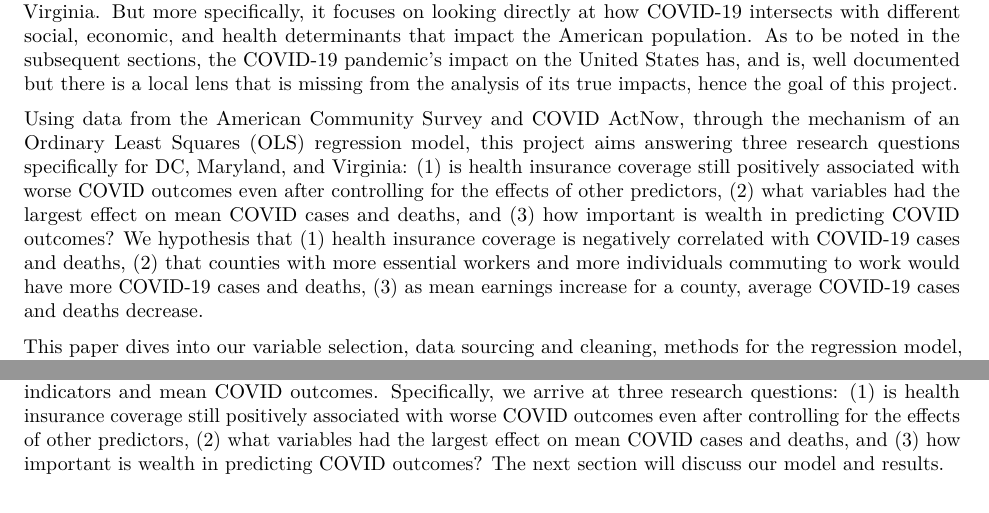
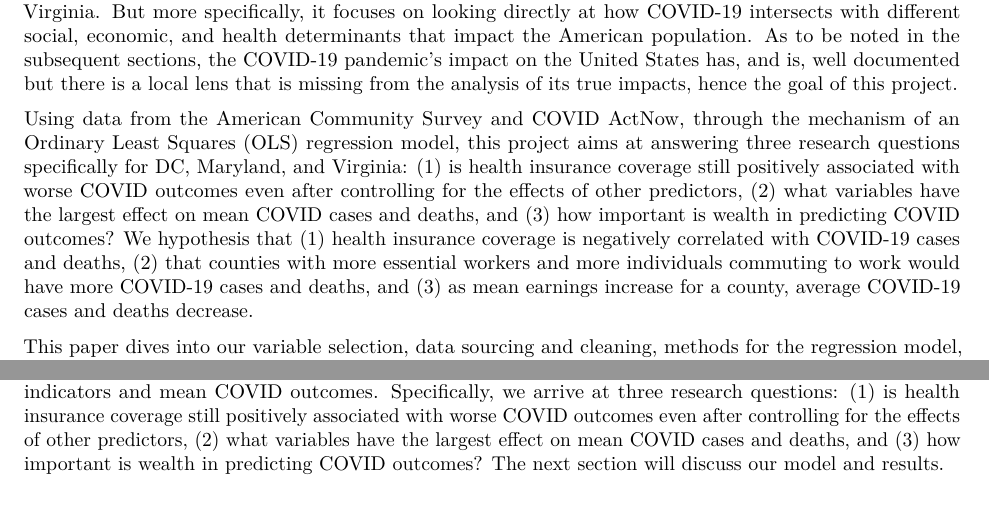
Before and after one commit to michaelhlew/covid-data-analysis, an R Markdown document (final_report/final_report.Rmd): two parts of pages 1 and 4 of 10, joined at a grey line, cut so that both start at the same text. Rendered offline with R 4.5, knitr and Pandoc, then LaTeX, with nearby package versions; some code elsewhere in the file could not run offline.

Commit message:
fixes to intro

```diff
--- a/final_report/final_report.Rmd
+++ b/final_report/final_report.Rmd
@@ -34,7 +34,7 @@ read_csv("../data_and_cleaning/covid_econ_data.csv") -> df
 
 This project investigates the spread and impact of COVID-19 among populations in DC, Maryland, and Virginia. But more specifically, it focuses on looking directly at how COVID-19 intersects with different social, economic, and health determinants that impact the American population. As to be noted in the subsequent sections, the COVID-19 pandemic's impact on the United States has, and is, well documented but there is a local lens that is missing from the analysis of its true impacts, hence the goal of this project.
 
-Using data from the American Community Survey and COVID ActNow, through the mechanism of an Ordinary Least Squares (OLS) regression model, this project aims answering three research questions specifically for DC, Maryland, and Virginia: (1) is health insurance coverage still positively associated with worse COVID outcomes even after controlling for the effects of other predictors, (2) what variables had the largest effect on mean COVID cases and deaths, and (3) how important is wealth in predicting COVID outcomes? We hypothesis that (1) health insurance coverage is negatively correlated with COVID-19 cases and deaths, (2) that counties with more essential workers and more individuals commuting to work would have more COVID-19 cases and deaths, (3) as mean earnings increase for a county, average COVID-19 cases and deaths decrease.
+Using data from the American Community Survey and COVID ActNow, through the mechanism of an Ordinary Least Squares (OLS) regression model, this project aims at answering three research questions specifically for DC, Maryland, and Virginia: (1) is health insurance coverage still positively associated with worse COVID outcomes even after controlling for the effects of other predictors, (2) what variables have the largest effect on mean COVID cases and deaths, and (3) how important is wealth in predicting COVID outcomes? We hypothesis that (1) health insurance coverage is negatively correlated with COVID-19 cases and deaths, (2) that counties with more essential workers and more individuals commuting to work would have more COVID-19 cases and deaths, and (3) as mean earnings increase for a county, average COVID-19 cases and deaths decrease.
 
 This paper dives into our variable selection, data sourcing and cleaning, methods for the regression model, our findings, impact, and limitations of our analysis. We find that health insurance coverage is positively associated with COVID-19 cases and deaths, that counties with a higher percentage of essential workers and more individuals commuting to work have higher average COVID-19 cases and deaths, and as mean earnings increase for a county, average COVID-19 cases and deaths decrease.
 
@@ -107,7 +107,7 @@ gridExtra::grid.arrange(p1, p2, ncol = 1)
 
 Other variables also show evidence of a linear relationship. In our exploratory data analysis we found a positive association between health insurance coverage (or number of individuals in a given county with health insurance) and COVID deaths and cases. This finding seems counter-intuitive and was something we wanted to examine more closely after controlling for the effect of other predictors.
 
-This exploratory data analysis leads us to pursue linear regression as a method for analyzing multiple economic indicators and mean COVID outcomes. Specifically, we arrive at three research questions: (1) is health insurance coverage still positively associated with worse COVID outcomes even after controlling for the effects of other predictors, (2) what variables had the largest effect on mean COVID cases and deaths, and (3) how important is wealth in predicting COVID outcomes? The next section will discuss our model and results.
+This exploratory data analysis leads us to pursue linear regression as a method for analyzing multiple economic indicators and mean COVID outcomes. Specifically, we arrive at three research questions: (1) is health insurance coverage still positively associated with worse COVID outcomes even after controlling for the effects of other predictors, (2) what variables have the largest effect on mean COVID cases and deaths, and (3) how important is wealth in predicting COVID outcomes? The next section will discuss our model and results.
 
 # Findings
 
```
Also changed, not shown: final_report/final_report.pdf, 1 other file.
